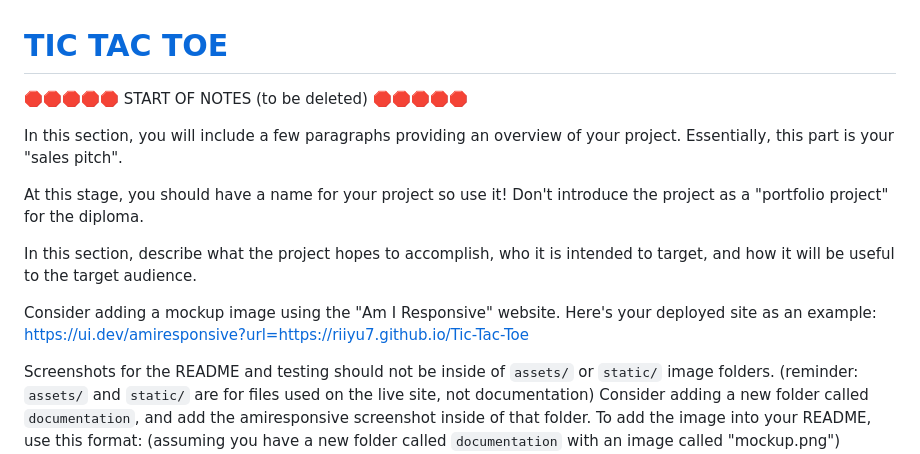
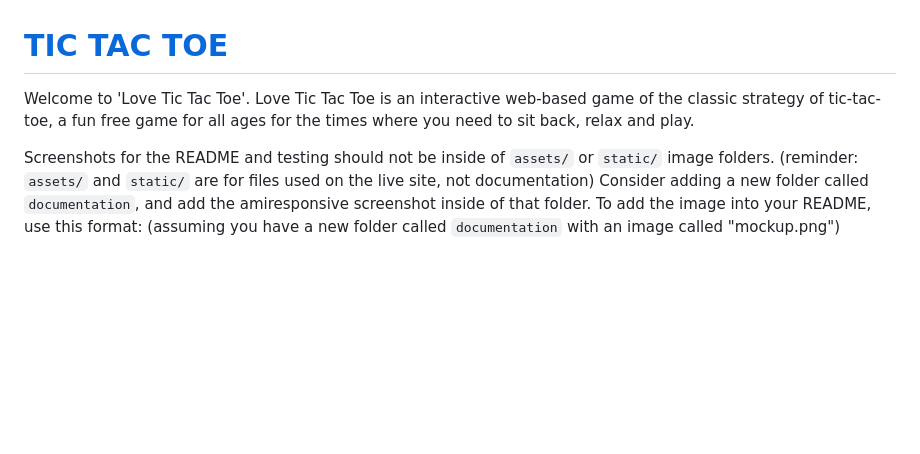
Before and after one commit to riiyu7/Love-Tic-Tac-Toe, a Markdown page: README.md, the part around the change. Rendered like a GitHub page; blank space fills up the shorter version.

Commit message:
Add overview of project

```diff
--- a/README.md
+++ b/README.md
@@ -1,18 +1,6 @@
 # [TIC TAC TOE](https://riiyu7.github.io/Tic-Tac-Toe)
 
-🛑🛑🛑🛑🛑 START OF NOTES (to be deleted) 🛑🛑🛑🛑🛑
-
-In this section, you will include a few paragraphs providing an overview of your project.
-Essentially, this part is your "sales pitch".
-
-At this stage, you should have a name for your project so use it!
-Don't introduce the project as a "portfolio project" for the diploma.
-
-In this section, describe what the project hopes to accomplish, who it is intended to target, and how it will be useful to the target audience.
-
-Consider adding a mockup image using the "Am I Responsive" website.
-Here's your deployed site as an example:
-https://ui.dev/amiresponsive?url=https://riiyu7.github.io/Tic-Tac-Toe
+Welcome to 'Love Tic Tac Toe'. Love Tic Tac Toe  is an interactive web-based game of the classic strategy of tic-tac-toe, a fun free game for all ages for the times where you need to sit back, relax and play.
 
 Screenshots for the README and testing should not be inside of `assets/` or `static/` image folders.
 (reminder: `assets/` and `static/` are for files used on the live site, not documentation)
```
